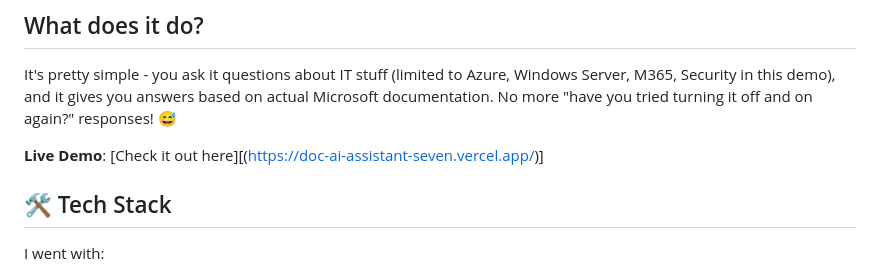
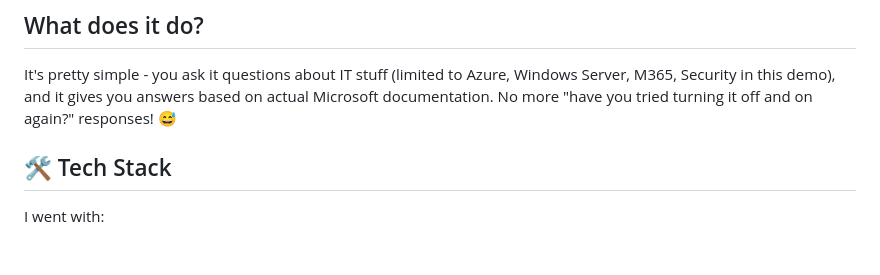
Before and after one commit to qinshi599/Doc-AI-Assistant, a Markdown page: README.md, the part around the change. GitHub-like rendering; blank space fills up the shorter version.

```diff
--- a/README.md
+++ b/README.md
@@ -17,7 +17,6 @@ Want to become a trivia master? I'll build a comprehensive knowledge base where
 
 It's pretty simple - you ask it questions about IT stuff (limited to Azure, Windows Server, M365, Security in this demo), and it gives you answers based on actual Microsoft documentation. No more "have you tried turning it off and on again?" responses! 😅
 
-**Live Demo**: [Check it out here][(https://doc-ai-assistant-seven.vercel.app/)]
 
 ## 🛠️ Tech Stack
 
```
